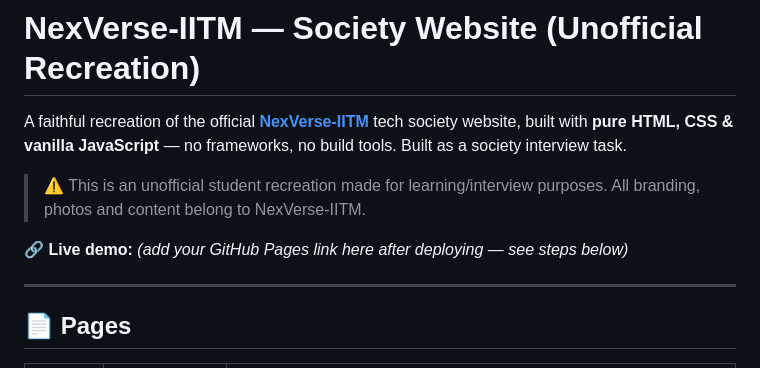
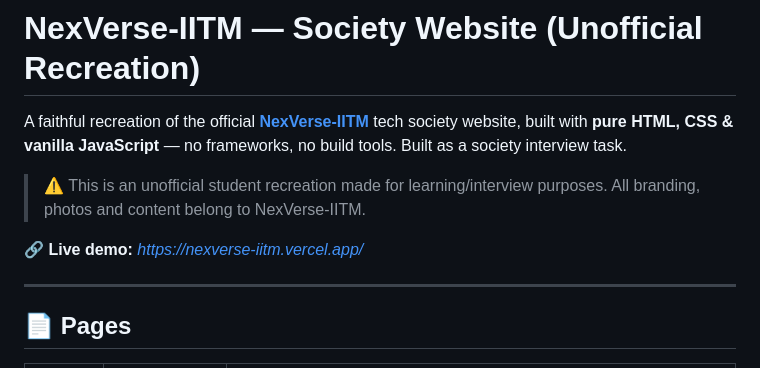
Before and after one commit to divyanshi-jainofficial/nexverse, a Markdown page: README.md, the part around the change. Drawn GitHub-style.

```diff
--- a/README.md
+++ b/README.md
@@ -4,7 +4,7 @@ A faithful recreation of the official **[NexVerse-IITM](https://www.nexverse-iit
 
 > ⚠️ This is an unofficial student recreation made for learning/interview purposes. All branding, photos and content belong to NexVerse-IITM.
 
-**🔗 Live demo:** *(add your GitHub Pages link here after deploying — see steps below)*
+**🔗 Live demo:** *https://nexverse-iitm.vercel.app/*
 
 ---
 
```
